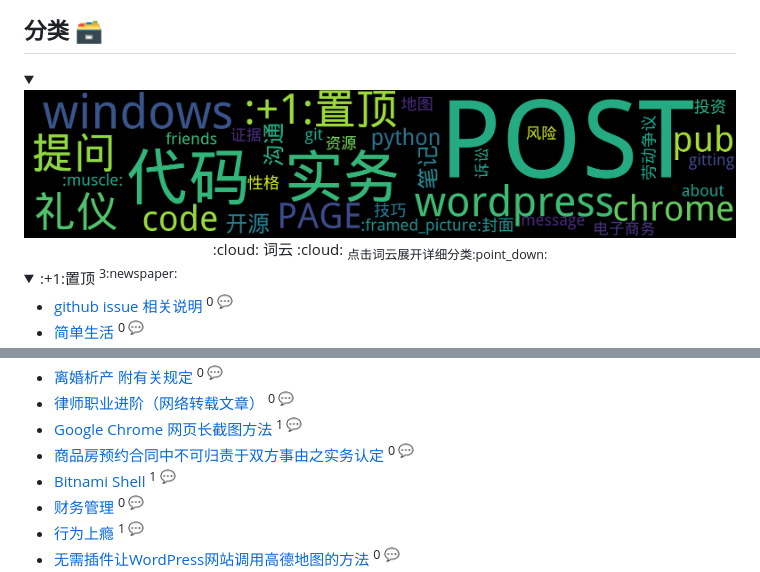
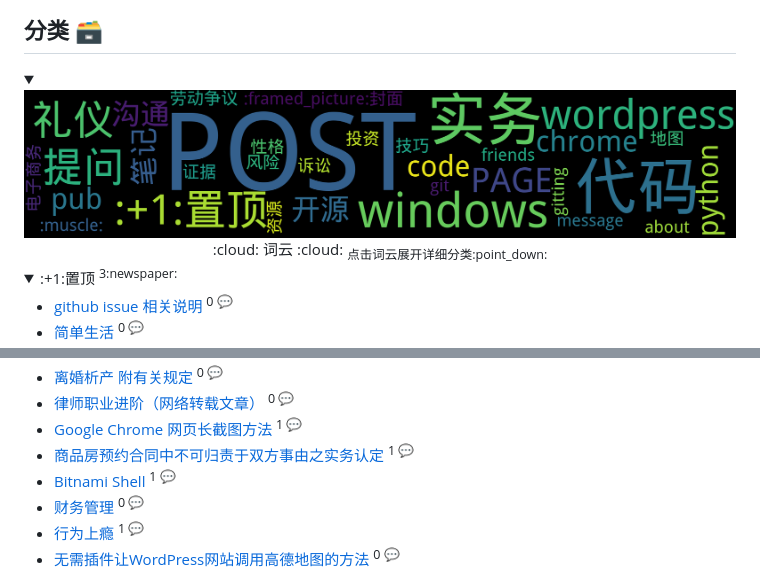
Before and after one commit to fydy/elaw, a Markdown page: README.md, 2 parts joined by grey strips. Rendered like a GitHub page; pictures changed too: assets/wordcloud.png; folded sections open.

Commit message:
Update from Github Action

```diff
--- a/README.md
+++ b/README.md
@@ -222,7 +222,7 @@ pip install numpy -i https://pypi.doubanio.com/simple/
 - [离婚析产 附有关规定](https://github.com/fydy/elaw/issues/32)  <sup>0 :speech_balloon:</sup>
 - [律师职业进阶（网络转载文章）](https://github.com/fydy/elaw/issues/31)  <sup>0 :speech_balloon:</sup>
 - [Google Chrome 网页长截图方法](https://github.com/fydy/elaw/issues/29)  <sup>1 :speech_balloon:</sup>
-- [ 商品房预约合同中不可归责于双方事由之实务认定](https://github.com/fydy/elaw/issues/28)  <sup>0 :speech_balloon:</sup>
+- [ 商品房预约合同中不可归责于双方事由之实务认定](https://github.com/fydy/elaw/issues/28)  <sup>1 :speech_balloon:</sup>
 - [Bitnami Shell](https://github.com/fydy/elaw/issues/27)  <sup>1 :speech_balloon:</sup>
 - [财务管理](https://github.com/fydy/elaw/issues/26)  <sup>0 :speech_balloon:</sup>
 - [行为上瘾](https://github.com/fydy/elaw/issues/25)  <sup>1 :speech_balloon:</sup>
```
Also changed, not shown: other parts of README.md (+1 -1 lines).
